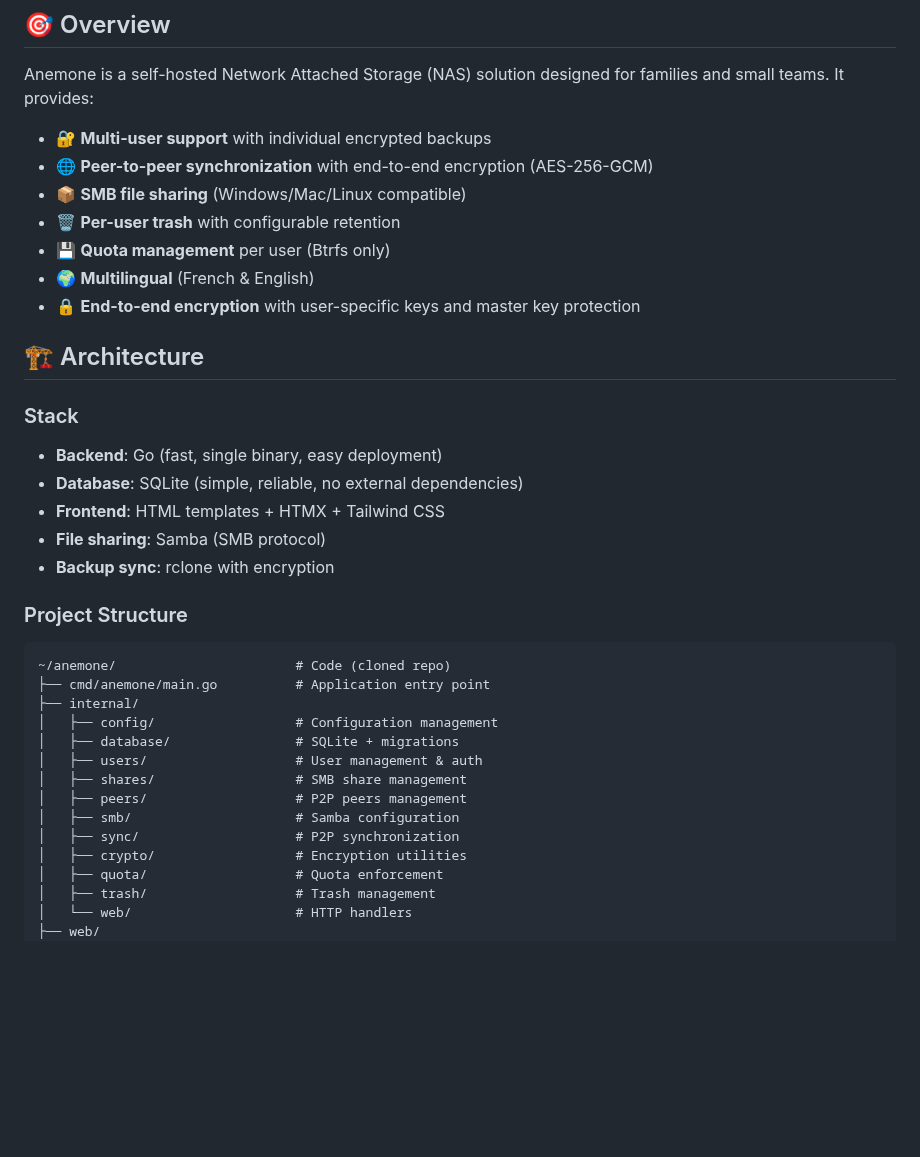
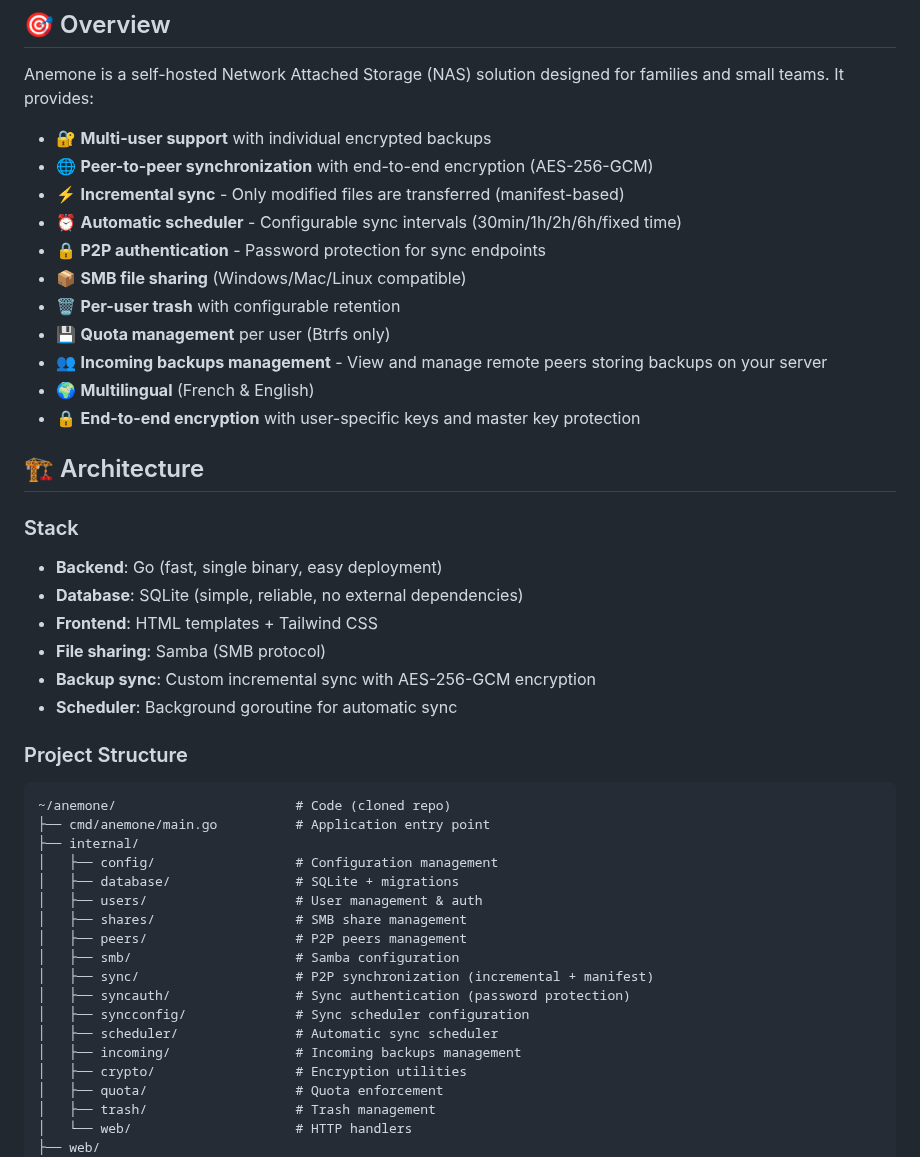
Before and after one commit to juste-un-gars/anemone, a Markdown page: README.md, the part around one of its changes. GitHub-like rendering; blank space fills up the shorter version.

```diff
--- a/README.md
+++ b/README.md
@@ -28,9 +28,13 @@ Anemone is a self-hosted Network Attached Storage (NAS) solution designed for fa
 
 - 🔐 **Multi-user support** with individual encrypted backups
 - 🌐 **Peer-to-peer synchronization** with end-to-end encryption (AES-256-GCM)
+- ⚡ **Incremental sync** - Only modified files are transferred (manifest-based)
+- ⏰ **Automatic scheduler** - Configurable sync intervals (30min/1h/2h/6h/fixed time)
+- 🔒 **P2P authentication** - Password protection for sync endpoints
 - 📦 **SMB file sharing** (Windows/Mac/Linux compatible)
 - 🗑️ **Per-user trash** with configurable retention
 - 💾 **Quota management** per user (Btrfs only)
+- 👥 **Incoming backups management** - View and manage remote peers storing backups on your server
 - 🌍 **Multilingual** (French & English)
 - 🔒 **End-to-end encryption** with user-specific keys and master key protection
 
@@ -40,9 +44,10 @@ Anemone is a self-hosted Network Attached Storage (NAS) solution designed for fa
 
 - **Backend**: Go (fast, single binary, easy deployment)
 - **Database**: SQLite (simple, reliable, no external dependencies)
-- **Frontend**: HTML templates + HTMX + Tailwind CSS
+- **Frontend**: HTML templates + Tailwind CSS
 - **File sharing**: Samba (SMB protocol)
-- **Backup sync**: rclone with encryption
+- **Backup sync**: Custom incremental sync with AES-256-GCM encryption
+- **Scheduler**: Background goroutine for automatic sync
 
 ### Project Structure
 
@@ -56,7 +61,11 @@ Anemone is a self-hosted Network Attached Storage (NAS) solution designed for fa
 │   ├── shares/                  # SMB share management
 │   ├── peers/                   # P2P peers management
 │   ├── smb/                     # Samba configuration
-│   ├── sync/                    # P2P synchronization
+│   ├── sync/                    # P2P synchronization (incremental + manifest)
+│   ├── syncauth/                # Sync authentication (password protection)
+│   ├── syncconfig/              # Sync scheduler configuration
+│   ├── scheduler/               # Automatic sync scheduler
+│   ├── incoming/                # Incoming backups management
 │   ├── crypto/                  # Encryption utilities
 │   ├── quota/                   # Quota enforcement
 │   ├── trash/                   # Trash management
```
Also changed, not shown: other parts of README.md (+85 -25 lines).
